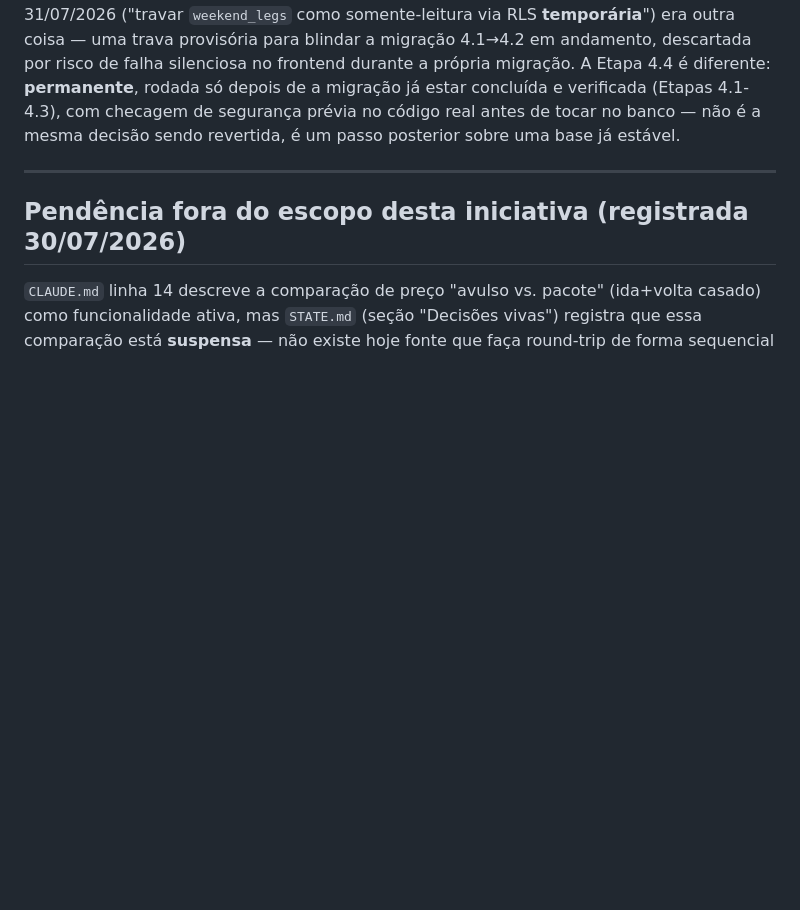
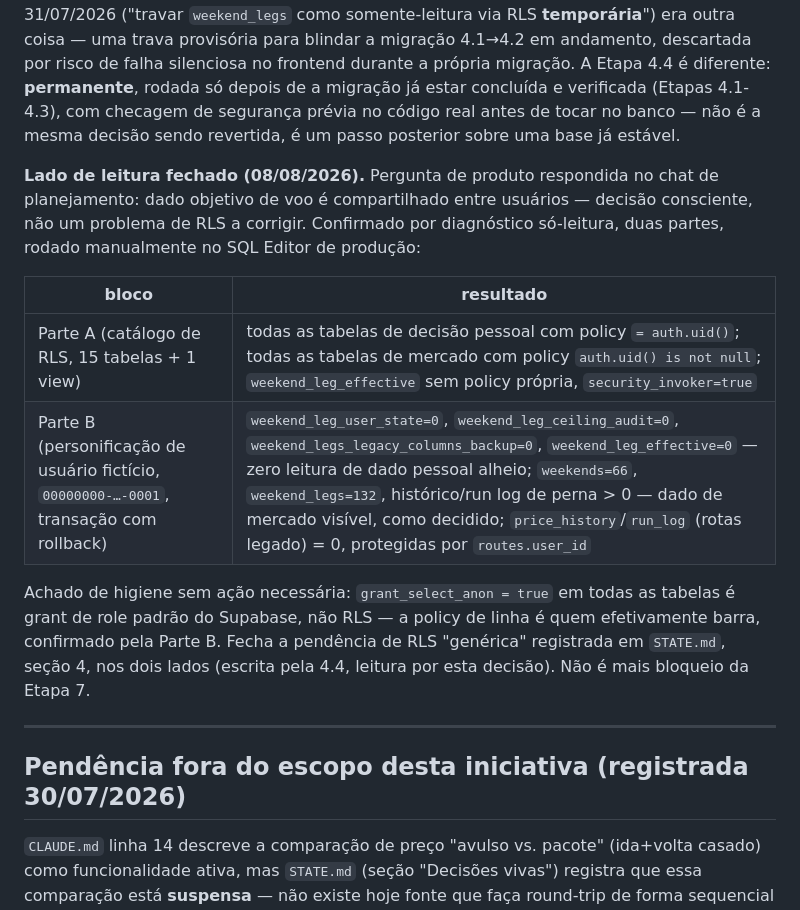
Before and after one commit to Eltoneap/flyiop, a Markdown page: PLANO-ATIVO.md, the part around the change. GitHub-like rendering; blank space fills up the shorter version.

```diff
--- a/PLANO-ATIVO.md
+++ b/PLANO-ATIVO.md
@@ -819,6 +819,23 @@ rodada só depois de a migração já estar concluída e verificada (Etapas
 banco — não é a mesma decisão sendo revertida, é um passo posterior sobre uma
 base já estável.
 
+**Lado de leitura fechado (08/08/2026).** Pergunta de produto respondida no
+chat de planejamento: dado objetivo de voo é compartilhado entre usuários —
+decisão consciente, não um problema de RLS a corrigir. Confirmado por
+diagnóstico só-leitura, duas partes, rodado manualmente no SQL Editor de
+produção:
+
+| bloco | resultado |
+|---|---|
+| Parte A (catálogo de RLS, 15 tabelas + 1 view) | todas as tabelas de decisão pessoal com policy `= auth.uid()`; todas as tabelas de mercado com policy `auth.uid() is not null`; `weekend_leg_effective` sem policy própria, `security_invoker=true` |
+| Parte B (personificação de usuário fictício, `00000000-…-0001`, transação com rollback) | `weekend_leg_user_state=0`, `weekend_leg_ceiling_audit=0`, `weekend_legs_legacy_columns_backup=0`, `weekend_leg_effective=0` — zero leitura de dado pessoal alheio; `weekends=66`, `weekend_legs=132`, histórico/run log de perna > 0 — dado de mercado visível, como decidido; `price_history`/`run_log` (rotas legado) = 0, protegidas por `routes.user_id` |
+
+Achado de higiene sem ação necessária: `grant_select_anon = true` em todas as
+tabelas é grant de role padrão do Supabase, não RLS — a policy de linha é quem
+efetivamente barra, confirmado pela Parte B. Fecha a pendência de RLS
+"genérica" registrada em `STATE.md`, seção 4, nos dois lados (escrita pela
+4.4, leitura por esta decisão). Não é mais bloqueio da Etapa 7.
+
 ---
 
 ## Pendência fora do escopo desta iniciativa (registrada 30/07/2026)
```
Also changed, not shown: HISTORICO.md (+10 -0 lines), STATE.md (+2 -2 lines).
